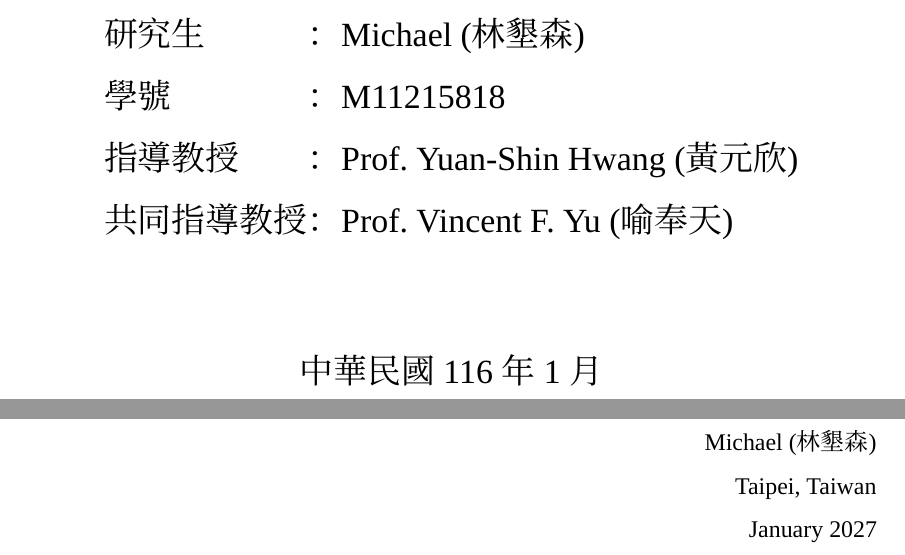
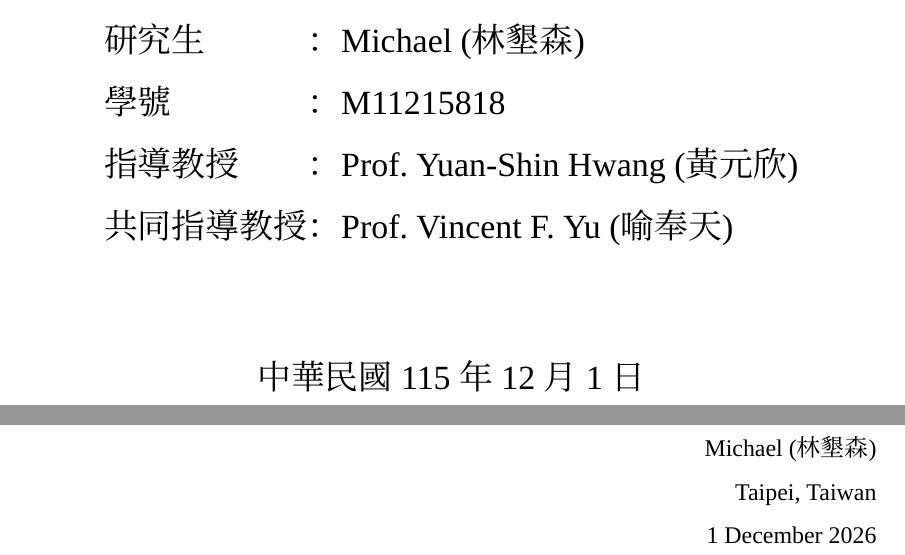
Before and after one commit to mliemm/cgrsp, a LaTeX thesis (thesis/thesis.tex, which reads thesis/front_matter/acknowledgements.tex, thesis/front_matter/cover.tex): two parts of pages 1 and 4 of 187, joined at a grey line, cut so that both start at the same text. Compiled offline with XeLaTeX; a missing font is replaced by an installed copy or a similar font.

Commit message:
docs: date the revision 1 December 2026

```diff
--- a/thesis/front_matter/acknowledgements.tex
+++ b/thesis/front_matter/acknowledgements.tex
@@ -24,5 +24,5 @@ Finally, I owe my deepest gratitude to my family for their unwavering support, u
 \begin{flushright}
 Michael (林墾森)\\
 Taipei, Taiwan\\
-January 2027
+1 December 2026
 \end{flushright}
--- a/thesis/front_matter/cover.tex
+++ b/thesis/front_matter/cover.tex
@@ -50,7 +50,7 @@
 
 \vfill
 \begin{center}
-{\fontsize{17}{21}\selectfont 中華民國116年1月}
+{\fontsize{17}{21}\selectfont 中華民國115年12月1日}
 \end{center}
 
 \end{titlepage}
--- a/thesis/thesis.tex
+++ b/thesis/thesis.tex
@@ -146,7 +146,7 @@
 A Mathematical Formulation and Empirical Evaluation\\
 on Heterogeneous GPU Fleets}
 \author{Michael}
-\date{January 2027}
+\date{1 December 2026}
 
 %% ─────────────────────────────────────────────────────────────
 \newcommand{\doi}[1]{doi:~\href{https://doi.org/#1}{\nolinkurl{#1}}}
```
Also changed, not shown: thesis/front_matter/authorization.tex (+1 -1 lines), README.md, docs/thesis_revisions_highlighted.pdf, thesis/form.pdf, thesis/thesis.pdf, 2 other files.
